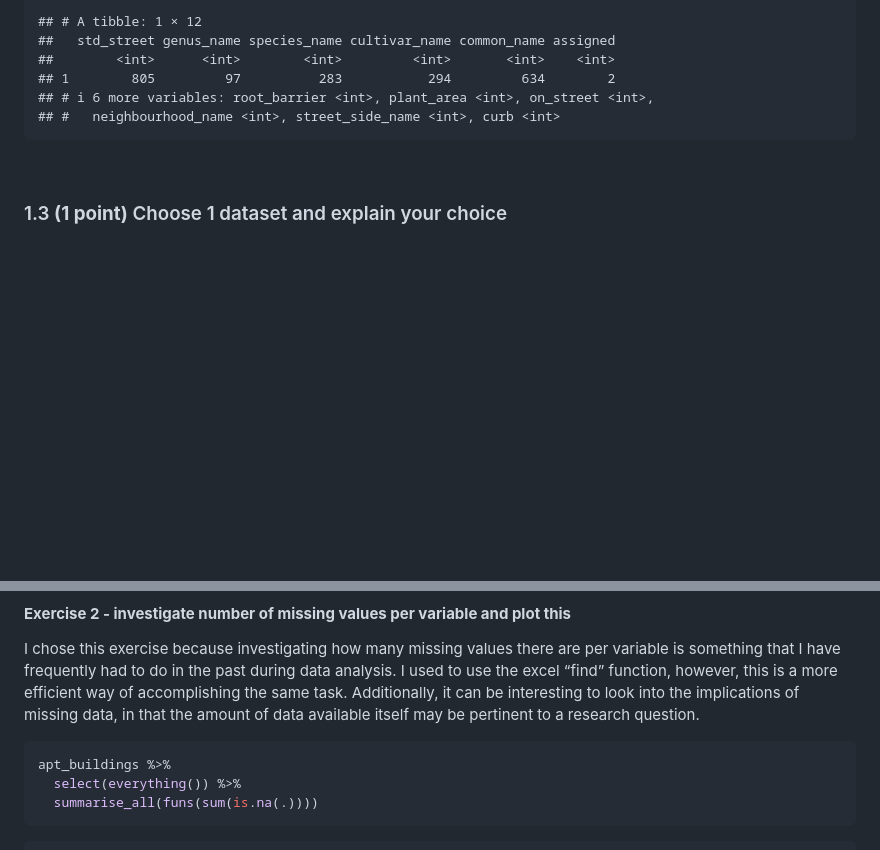
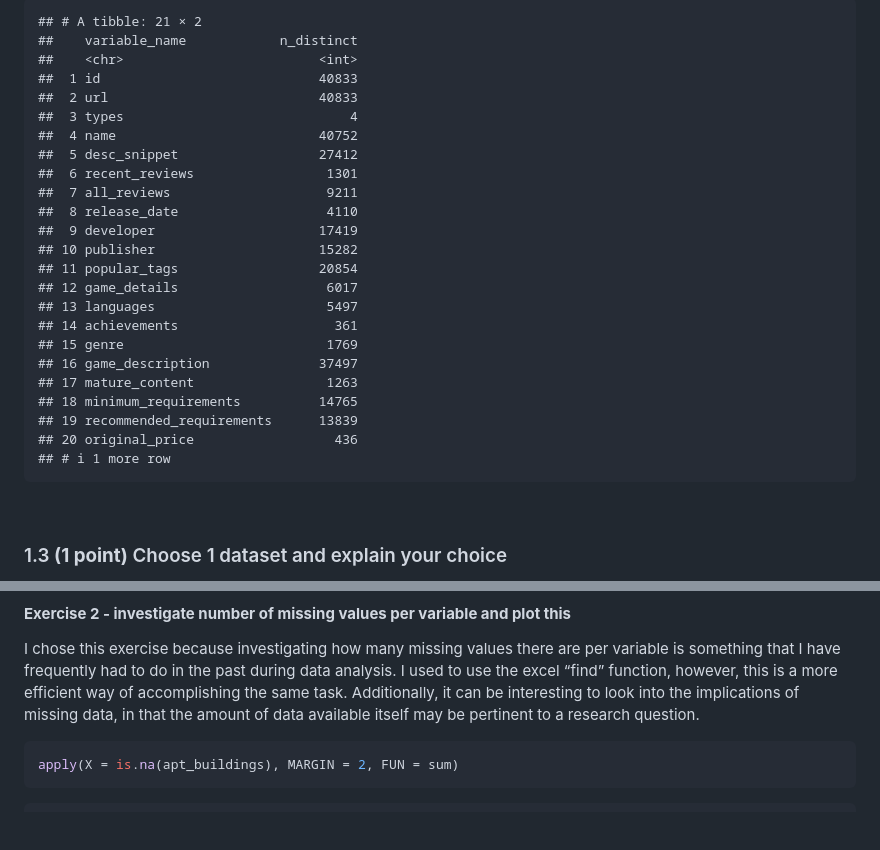
Before and after one commit to stat545ubc-2023/mda-April-UBC, a Markdown page: milestone_1.md, 2 parts joined by grey strips. Drawn GitHub-style; blank space fills up the shorter version.

````diff
--- a/milestone_1.md
+++ b/milestone_1.md
@@ -247,11 +325,29 @@ summarise(vancouver_trees, across(where(is.character), n_distinct))
 ```
 
-    ## # A tibble: 1 × 12
-    ##   std_street genus_name species_name cultivar_name common_name assigned
-    ##        <int>      <int>        <int>         <int>       <int>    <int>
-    ## 1        805         97          283           294         634        2
-    ## # ℹ 6 more variables: root_barrier <int>, plant_area <int>, on_street <int>,
-    ## #   neighbourhood_name <int>, street_side_name <int>, curb <int>
+    ## # A tibble: 21 × 2
+    ##    variable_name            n_distinct
+    ##    <chr>                         <int>
+    ##  1 id                            40833
+    ##  2 url                           40833
+    ##  3 types                             4
+    ##  4 name                          40752
+    ##  5 desc_snippet                  27412
+    ##  6 recent_reviews                 1301
+    ##  7 all_reviews                    9211
+    ##  8 release_date                   4110
+    ##  9 developer                     17419
+    ## 10 publisher                     15282
+    ## 11 popular_tags                  20854
+    ## 12 game_details                   6017
+    ## 13 languages                      5497
+    ## 14 achievements                    361
+    ## 15 genre                          1769
+    ## 16 game_description              37497
+    ## 17 mature_content                 1263
+    ## 18 minimum_requirements          14765
+    ## 19 recommended_requirements      13839
+    ## 20 original_price                  436
+    ## # ℹ 1 more row
 
 <br>
 
@@ -322,8 +418,6 @@ missing data, in that the amount of data available itself may be
 pertinent to a research question.
 
 ``` r
-apt_buildings %>%
-  select(everything()) %>%
-  summarise_all(funs(sum(is.na(.))))
+apply(X = is.na(apt_buildings), MARGIN = 2, FUN = sum)
 ```
 
````
Also changed, not shown: other parts of milestone_1.md (+147 -42 lines).
